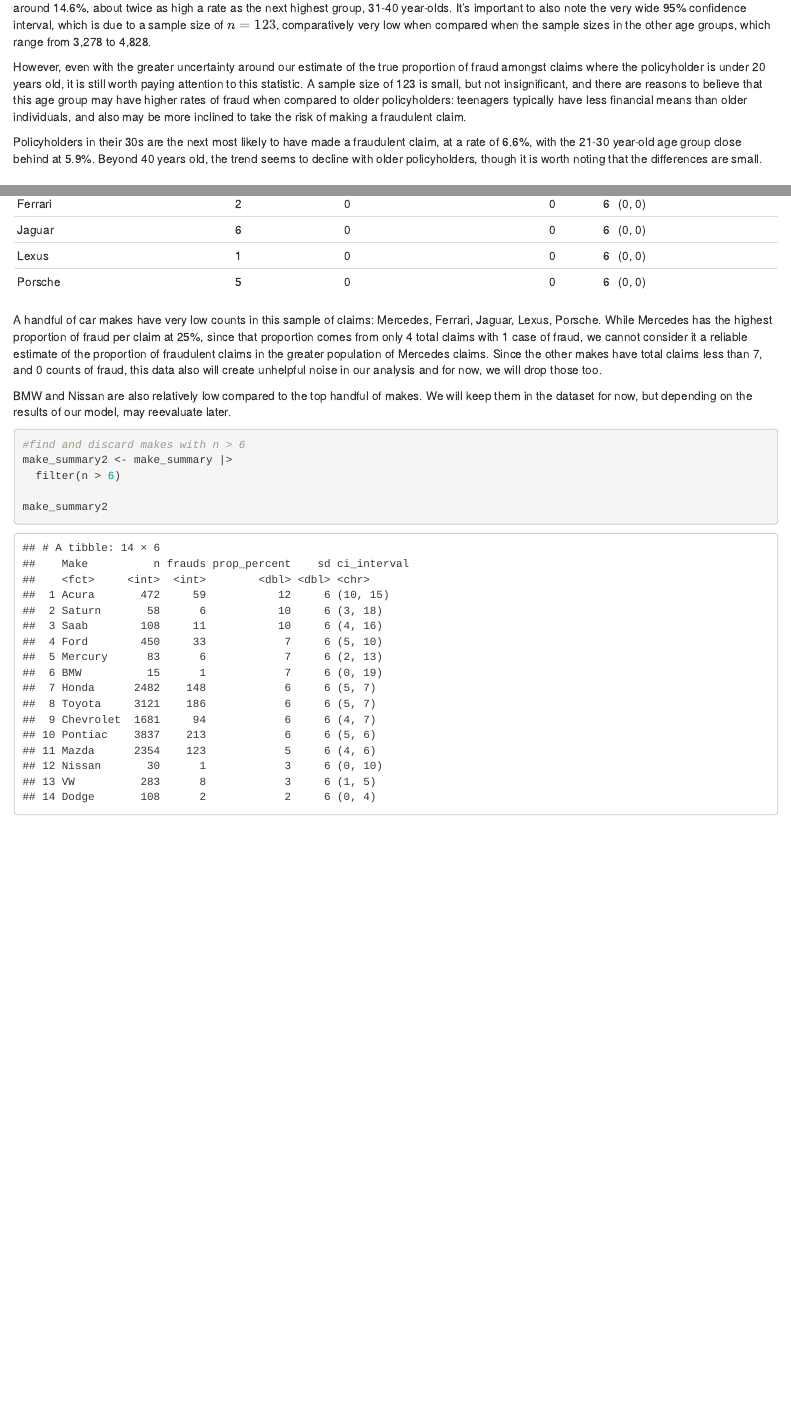
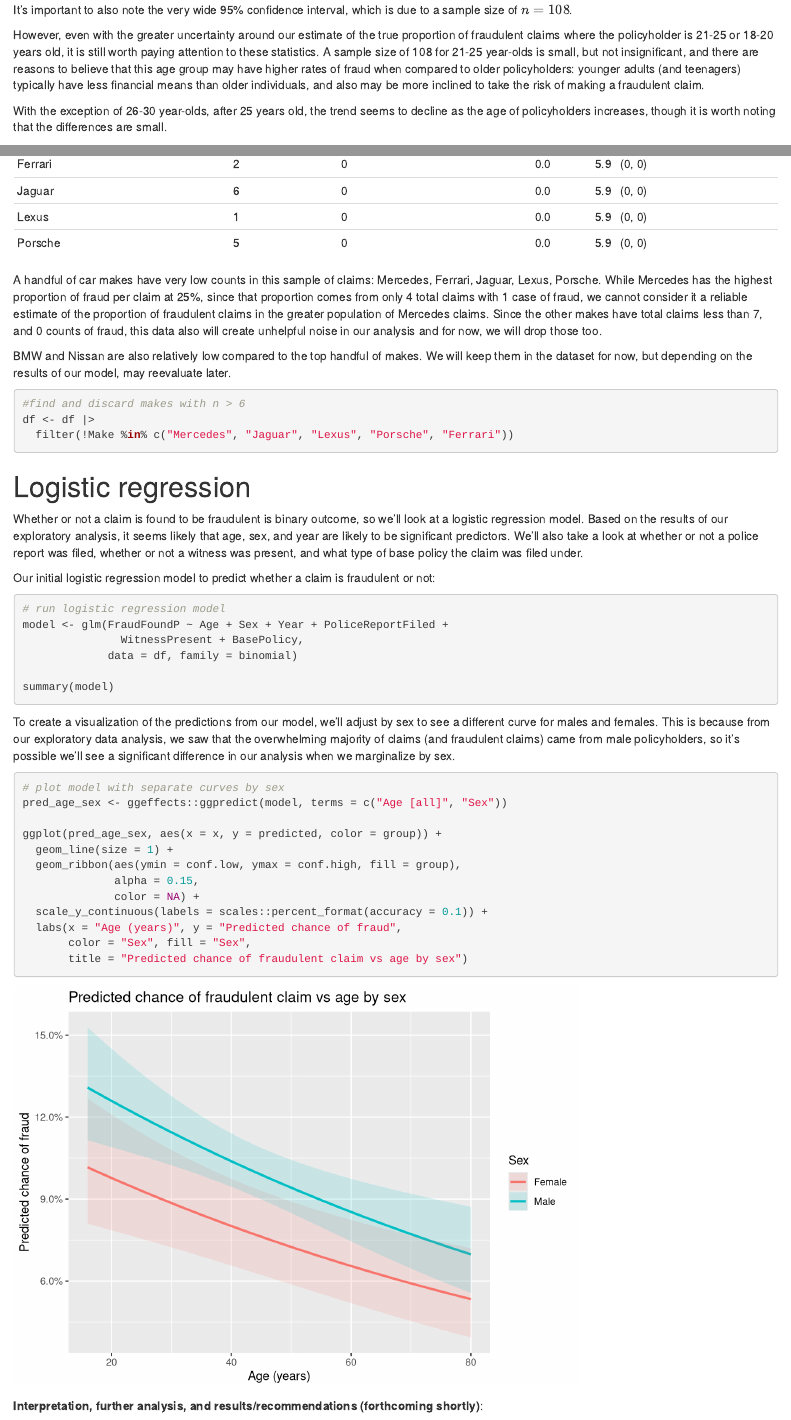
Before and after one commit to liam-knight/vehicle_fraud_detection, an R Markdown document (vehicle_fraud_detection.Rmd): the page in a window 1100 px wide, from 5980 px down before the commit and from 5900 px down after it, and a second part further down, joined at a grey line. Rendered offline with R 4.5, knitr and Pandoc, with nearby package versions.

Commit message:
Completed EDA, began logistic regression model analysis, minor edits

````diff
--- a/vehicle_fraud_detection.Rmd
+++ b/vehicle_fraud_detection.Rmd
@@ -188,10 +181,12 @@ df_by_age_nice <- df_by_age |>
 
 kable(df_by_age_nice)
 ```
-The age group of 0-20 year-olds has the highest proportion of fraudulent claims as compared to any other age group by a significant margin - at around 14.6%, about twice as high a rate as the next highest group, 31-40 year-olds. It's important to also note the very wide 95% confidence interval, which is due to a sample size of $n = 123$, comparatively very low when compared when the sample sizes in the other age groups, which range from 3,278 to 4,828.
+The age groups of 18-20 and 21-25 year-olds have the highest proportion of fraudulent claims as compared to other age groups by a significant margin
 
-However, even with the greater uncertainty around our estimate of the true proportion of fraud amongst claims where the policyholder is under 20 years old, it is still worth paying attention to this statistic. A sample size of 123 is small, but not insignificant, and there are reasons to believe that this age group may have higher rates of fraud when compared to older policyholders: teenagers typically have less financial means than older individuals, and also may be more inclined to take the risk of making a fraudulent claim.
+It's important to also note the very wide 95% confidence interval, which is due to a sample size of $n = 108$.
 
-Policyholders in their 30s are the next most likely to have made a fraudulent claim, at a rate of 6.6%, with the 21-30 year-old age group close behind at 5.9%. Beyond 40 years old, the trend seems to decline with older policyholders, though it is worth noting that the differences are small.
+However, even with the greater uncertainty around our estimate of the true proportion of fraudulent claims where the policyholder is 21-25 or 18-20 years old, it is still worth paying attention to these statistics. A sample size of 108 for 21-25 year-olds is small, but not insignificant, and there are reasons to believe that this age group may have higher rates of fraud when compared to older policyholders: younger adults (and teenagers) typically have less financial means than older individuals, and also may be more inclined to take the risk of making a fraudulent claim.
+
+With the exception of 26-30 year-olds, after 25 years old, the trend seems to decline as the age of policyholders increases, though it is worth noting that the differences are small.
 
 
@@ -232,8 +227,39 @@ BMW and Nissan are also relatively low compared to the top handful of makes. We
 
 ```{r}
 #find and discard makes with n > 6
-make_summary2 <- make_summary |>
-  filter(n > 6)
+df <- df |>
+  filter(!Make %in% c("Mercedes", "Jaguar", "Lexus", "Porsche", "Ferrari"))
+```
 
-make_summary2
+# Logistic regression
+
+Whether or not a claim is found to be fraudulent is binary outcome, so we'll look at a logistic regression model. Based on the results of our exploratory analysis, it seems likely that age, sex, and year are likely to be significant predictors. We'll also take a look at whether or not a police report was filed, whether or not a witness was present, and what type of base policy the claim was filed under.
+
+Our initial logistic regression model to predict whether a claim is fraudulent or not:
+
+```{r, results='hide'}
+# run logistic regression model
+model <- glm(FraudFoundP ~ Age + Sex + Year + PoliceReportFiled +
+               WitnessPresent + BasePolicy,
+             data = df, family = binomial)
+
+summary(model)
 ```
+To create a visualization of the predictions from our model, we'll adjust by sex to see a different curve for males and females. This is because from our exploratory data analysis, we saw that the overwhelming majority of claims (and fraudulent claims) came from male policyholders, so it's possible we'll see a significant difference in our analysis when we marginalize by sex.
+
+```{r, warning = FALSE}
+# plot model with separate curves by sex
+pred_age_sex <- ggeffects::ggpredict(model, terms = c("Age [all]", "Sex"))
+
+ggplot(pred_age_sex, aes(x = x, y = predicted, color = group)) +
+  geom_line(size = 1) +
+  geom_ribbon(aes(ymin = conf.low, ymax = conf.high, fill = group),
+              alpha = 0.15,
+              color = NA) +
+  scale_y_continuous(labels = scales::percent_format(accuracy = 0.1)) +
+  labs(x = "Age (years)", y = "Predicted chance of fraud",
+       color = "Sex", fill = "Sex",
+       title = "Predicted chance of fraudulent claim vs age by sex")
+```
+
+**Interpretation, further analysis, and results/recommendations (forthcoming shortly)**:
````
Also changed, not shown: README.md, vehicle_fraud_detection.html (added), vehicle_fraud_detection_files/figure-html/unnamed-chunk-13-1.png (added), vehicle_fraud_detection_files/figure-html/unnamed-chunk-9-1.png, vehicle_fraud_detection.Rmd (39 more changed lines), 1 other file.
